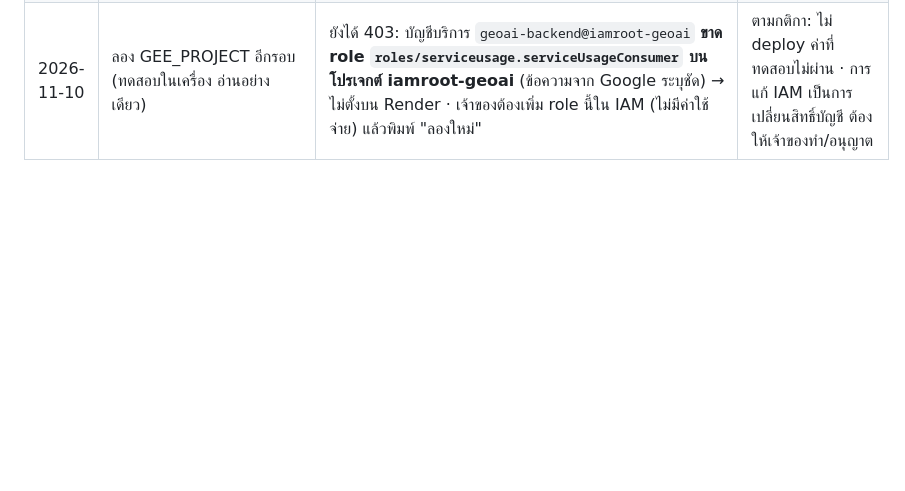
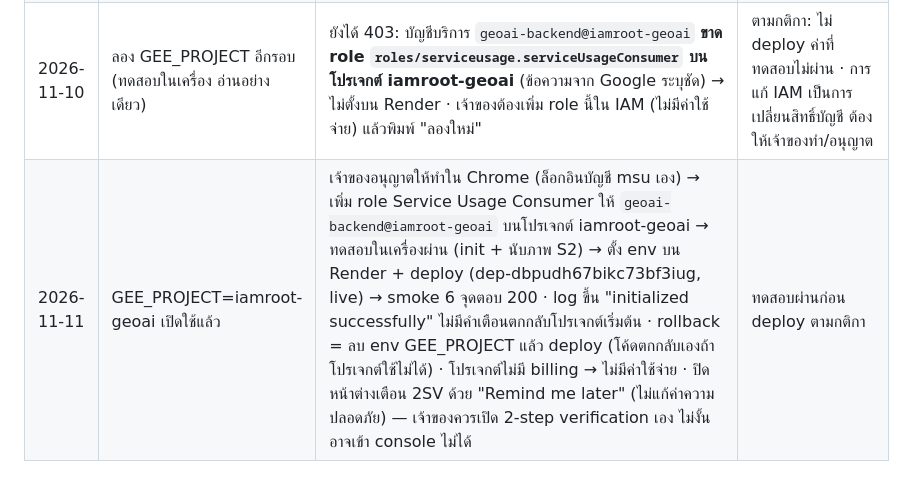
Before and after one commit to CEO-LEO/GEOai, a Markdown page: docs/v2/decisions.md, the part around the change. GitHub-like rendering; blank space fills up the shorter version.

Commit message:
docs(v2): GEE_PROJECT enabled on production
Co-Authored-By: Claude Fable 5.2 <noreply@anthropic.com>

```diff
--- a/docs/v2/decisions.md
+++ b/docs/v2/decisions.md
@@ -198,3 +198,4 @@
 | 2026-11-10 | เลือกงานตามความสำคัญ (เจ้าของสั่ง) | งานที่บล็อกมากที่สุด = ข้อมูลภาคสนาม (คำตอบอาสา 0, label 0 — ความแม่นยำที่ส่งทุนและโมเดลพืชรอข้อนี้) → ทำชุดเริ่มเก็บข้อมูล docs/v2/volunteer-recruitment.md: เป้ารอบแรกจาก success-criteria-draft (อาสา 8–10 ราย, จุดที่ชี้ ≥ 50), ข้อความชวนอาสา, วิธีใช้ทีละขั้น (ชื่อปุ่มตรวจกับโค้ด liff/), ข้อความขอเจ้าหน้าที่สำรวจพืช + วิธีสร้างรหัสเชิญ, การติดตามรายสัปดาห์ · ไม่แก้โค้ด ไม่ deploy · ข้อความต้องให้เจ้าของส่งเอง | ข้อ TMD/EE/ผู้เชี่ยวชาญ ต้องใช้บัญชีหรือการตัดสินใจของเจ้าของ — ข้อมูลภาคสนามเริ่มได้ทันทีเมื่อมีข้อความพร้อมส่ง |
 | 2026-11-10 | ลำดับถัดไป: PDPA | grant-claims-review ระบุให้ตรวจถ้อยคำยินยอม**ก่อน**เก็บข้อมูลอาสา → ทำ docs/v2/pdpa-review-request.md: ข้อความส่ง, ถ้อยคำยินยอมจริงจาก privacy.py, คำถาม 8 ข้อ (ผู้ควบคุมข้อมูล, แยกวัตถุประสงค์ข้ออาสา, ฐานสถิติการใช้งาน, ส่งข้อมูลต่างประเทศ, สำรวจพืชในแปลงของคนที่ไม่ใช้แอป, DPA กับเกษตรจังหวัด, ระยะเก็บ audit/events, รูปในรายงานผู้ให้ทุน) · โยงจากชุดชวนอาสา · ไม่แก้นโยบายเองจนได้คำตอบ | ไม่ใช่ความเห็นทางกฎหมาย — เป็นคำถามให้ผู้รู้ตอบ |
 | 2026-11-10 | ลอง GEE_PROJECT อีกรอบ (ทดสอบในเครื่อง อ่านอย่างเดียว) | ยังได้ 403: บัญชีบริการ `geoai-backend@iamroot-geoai` **ขาด role `roles/serviceusage.serviceUsageConsumer` บนโปรเจกต์ iamroot-geoai** (ข้อความจาก Google ระบุชัด) → ไม่ตั้งบน Render · เจ้าของต้องเพิ่ม role นี้ใน IAM (ไม่มีค่าใช้จ่าย) แล้วพิมพ์ "ลองใหม่" | ตามกติกา: ไม่ deploy ค่าที่ทดสอบไม่ผ่าน · การแก้ IAM เป็นการเปลี่ยนสิทธิ์บัญชี ต้องให้เจ้าของทำ/อนุญาต |
+| 2026-11-11 | GEE_PROJECT=iamroot-geoai เปิดใช้แล้ว | เจ้าของอนุญาตให้ทำใน Chrome (ล็อกอินบัญชี msu เอง) → เพิ่ม role Service Usage Consumer ให้ `geoai-backend@iamroot-geoai` บนโปรเจกต์ iamroot-geoai → ทดสอบในเครื่องผ่าน (init + นับภาพ S2) → ตั้ง env บน Render + deploy (dep-dbpudh67bikc73bf3iug, live) → smoke 6 จุดตอบ 200 · log ขึ้น "initialized successfully" ไม่มีคำเตือนตกกลับโปรเจกต์เริ่มต้น · rollback = ลบ env GEE_PROJECT แล้ว deploy (โค้ดตกกลับเองถ้าโปรเจกต์ใช้ไม่ได้) · โปรเจกต์ไม่มี billing → ไม่มีค่าใช้จ่าย · ปิดหน้าต่างเตือน 2SV ด้วย "Remind me later" (ไม่แก้ค่าความปลอดภัย) — เจ้าของควรเปิด 2-step verification เอง ไม่งั้นอาจเข้า console ไม่ได้ | ทดสอบผ่านก่อน deploy ตามกติกา |
```
